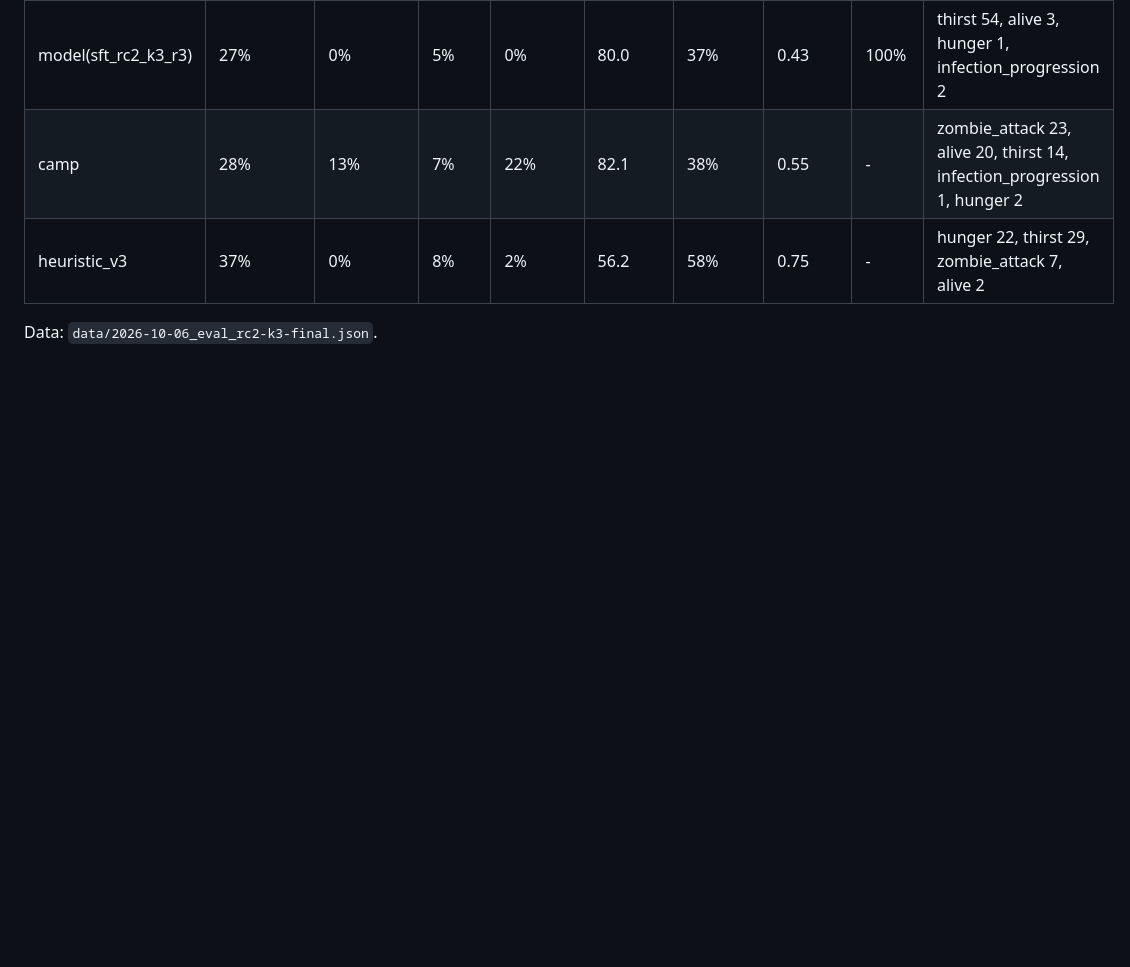
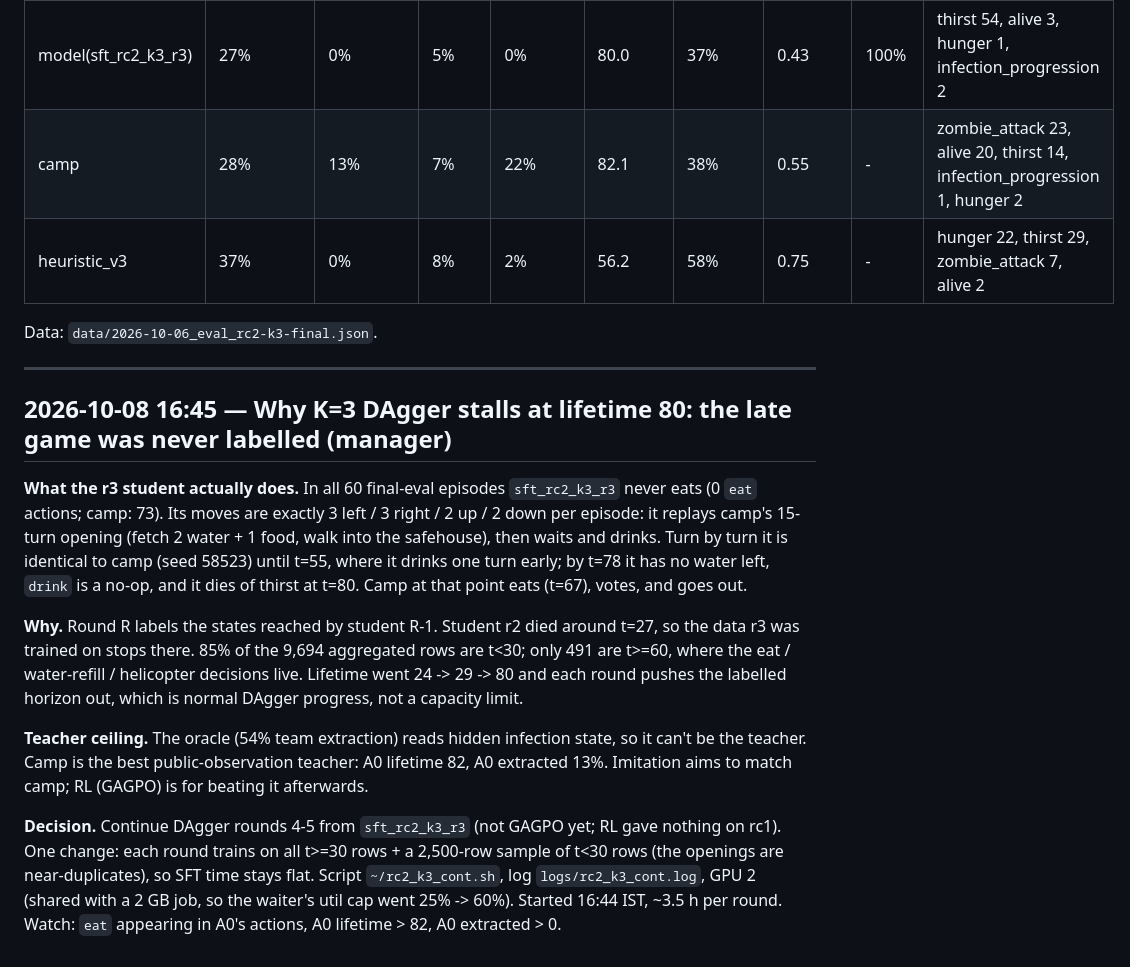
Before and after one commit to SirjanSingh/zombiee-v2, a Markdown page: research_log/LOG.md, the part around the change. GitHub-like rendering; blank space fills up the shorter version.

Commit message:
research_log: K=3 stall diagnosis (late game never labelled); DAgger rounds 4-5 launched

```diff
--- a/research_log/LOG.md
+++ b/research_log/LOG.md
@@ -749,3 +749,28 @@ A0 driven by each policy for the whole episode (model re-plans every 3 A0 turns)
 | heuristic_v3 | 37% | 0% | 8% | 2% | 56.2 | 58% | 0.75 | - | hunger 22, thirst 29, zombie_attack 7, alive 2 |
 
 Data: `data/2026-10-06_eval_rc2-k3-final.json`.
+
+---
+
+## 2026-10-08 16:45 — Why K=3 DAgger stalls at lifetime 80: the late game was never labelled (manager)
+
+**What the r3 student actually does.** In all 60 final-eval episodes `sft_rc2_k3_r3` never eats (0 `eat`
+actions; camp: 73). Its moves are exactly 3 left / 3 right / 2 up / 2 down per episode: it replays camp's
+15-turn opening (fetch 2 water + 1 food, walk into the safehouse), then waits and drinks. Turn by turn it is
+identical to camp (seed 58523) until t=55, where it drinks one turn early; by t=78 it has no water left,
+`drink` is a no-op, and it dies of thirst at t=80. Camp at that point eats (t=67), votes, and goes out.
+
+**Why.** Round R labels the states reached by student R-1. Student r2 died around t=27, so the data r3
+was trained on stops there. 85% of the 9,694 aggregated rows are t<30; only 491 are t>=60, where the
+eat / water-refill / helicopter decisions live. Lifetime went 24 -> 29 -> 80 and each round pushes the
+labelled horizon out, which is normal DAgger progress, not a capacity limit.
+
+**Teacher ceiling.** The oracle (54% team extraction) reads hidden infection state, so it can't be the
+teacher. Camp is the best public-observation teacher: A0 lifetime 82, A0 extracted 13%. Imitation aims
+to match camp; RL (GAGPO) is for beating it afterwards.
+
+**Decision.** Continue DAgger rounds 4-5 from `sft_rc2_k3_r3` (not GAGPO yet; RL gave nothing on rc1).
+One change: each round trains on all t>=30 rows + a 2,500-row sample of t<30 rows (the openings are
+near-duplicates), so SFT time stays flat. Script `~/rc2_k3_cont.sh`, log `logs/rc2_k3_cont.log`, GPU 2
+(shared with a 2 GB job, so the waiter's util cap went 25% -> 60%). Started 16:44 IST, ~3.5 h per round.
+Watch: `eat` appearing in A0's actions, A0 lifetime > 82, A0 extracted > 0.
```
